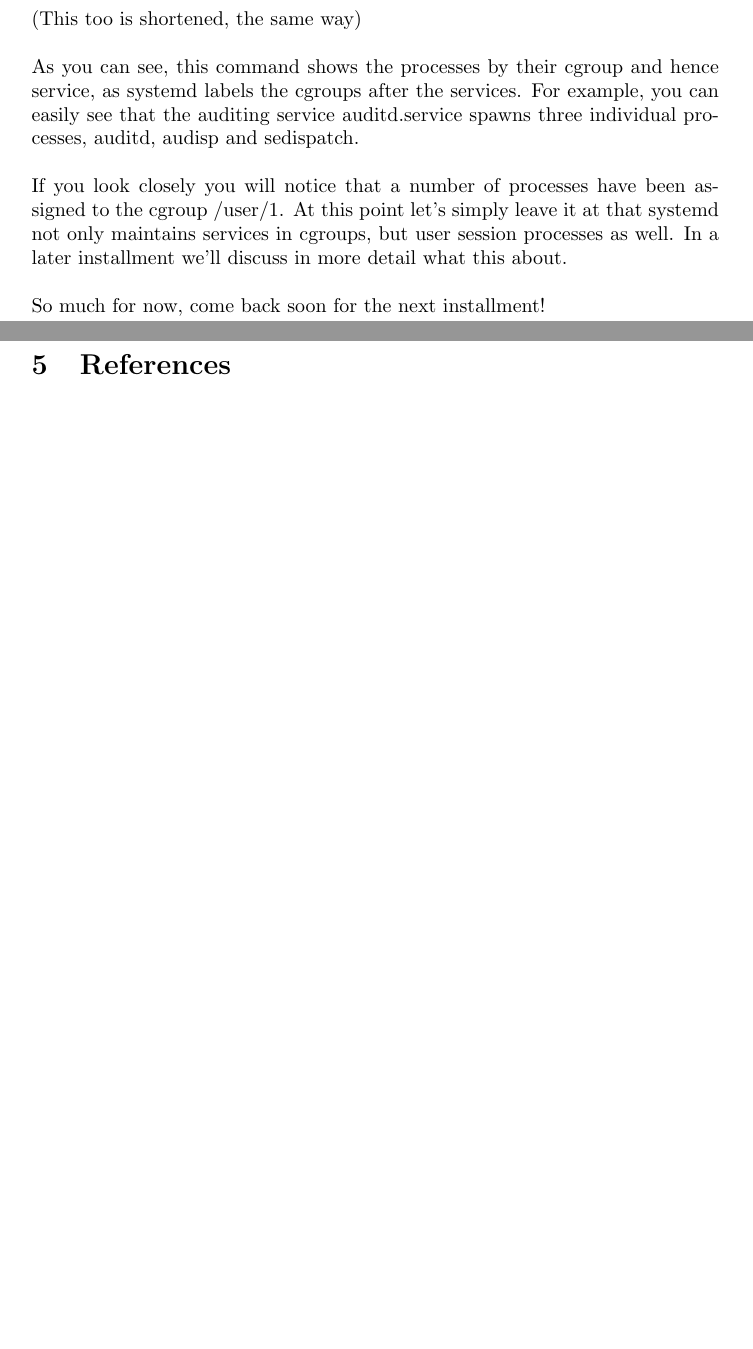
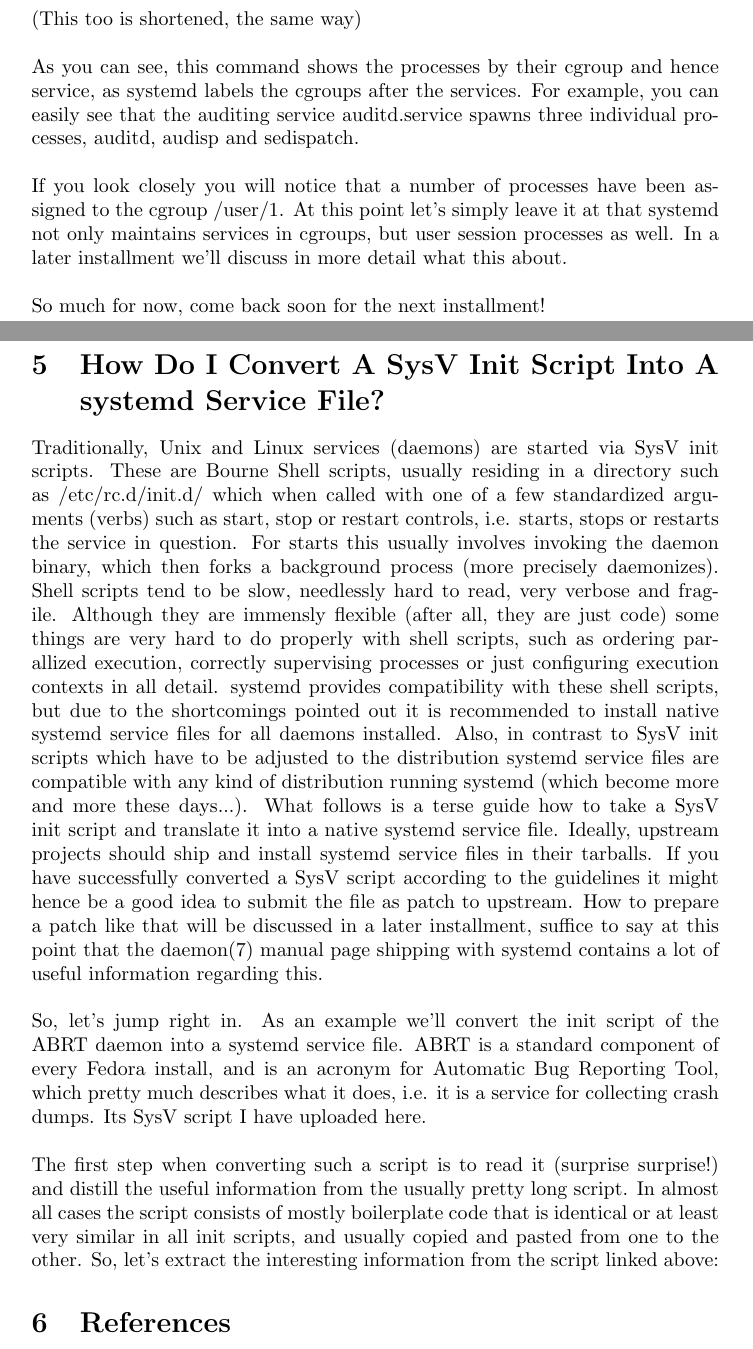
Before and after one commit to shibumi/systemd-for-administrators, a LaTeX document (systemd-handbook.tex): two parts of pages 7 and 8 of 8, joined at a grey line, cut so that both start at the same text, the shorter picture padded with empty space. Compiled offline with pdfLaTeX.

Commit message:
first part of part 3

```diff
--- a/systemd-handbook.tex
+++ b/systemd-handbook.tex
@@ -237,6 +237,14 @@ If you look closely you will notice that a number of processes have been assigne
 \\
 \\
 So much for now, come back soon for the next installment!
+\section{How Do I Convert A SysV Init Script Into A systemd Service File?}
+Traditionally, Unix and Linux services (daemons) are started via SysV init scripts. These are Bourne Shell scripts, usually residing in a directory such as /etc/rc.d/init.d/ which when called with one of a few standardized arguments (verbs) such as start, stop or restart controls, i.e. starts, stops or restarts the service in question. For starts this usually involves invoking the daemon binary, which then forks a background process (more precisely daemonizes). Shell scripts tend to be slow, needlessly hard to read, very verbose and fragile. Although they are immensly flexible (after all, they are just code) some things are very hard to do properly with shell scripts, such as ordering parallized execution, correctly supervising processes or just configuring execution contexts in all detail. systemd provides compatibility with these shell scripts, but due to the shortcomings pointed out it is recommended to install native systemd service files for all daemons installed. Also, in contrast to SysV init scripts which have to be adjusted to the distribution systemd service files are compatible with any kind of distribution running systemd (which become more and more these days...). What follows is a terse guide how to take a SysV init script and translate it into a native systemd service file. Ideally, upstream projects should ship and install systemd service files in their tarballs. If you have successfully converted a SysV script according to the guidelines it might hence be a good idea to submit the file as patch to upstream. How to prepare a patch like that will be discussed in a later installment, suffice to say at this point that the daemon(7) manual page shipping with systemd contains a lot of useful information regarding this.
+\\
+\\
+So, let's jump right in. As an example we'll convert the init script of the ABRT daemon into a systemd service file. ABRT is a standard component of every Fedora install, and is an acronym for Automatic Bug Reporting Tool, which pretty much describes what it does, i.e. it is a service for collecting crash dumps. Its SysV script I have uploaded here.
+\\
+\\
+The first step when converting such a script is to read it (surprise surprise!) and distill the useful information from the usually pretty long script. In almost all cases the script consists of mostly boilerplate code that is identical or at least very similar in all init scripts, and usually copied and pasted from one to the other. So, let's extract the interesting information from the script linked above:
 \section{References}
 \nocite{*}
 \bibliography{references}
```
